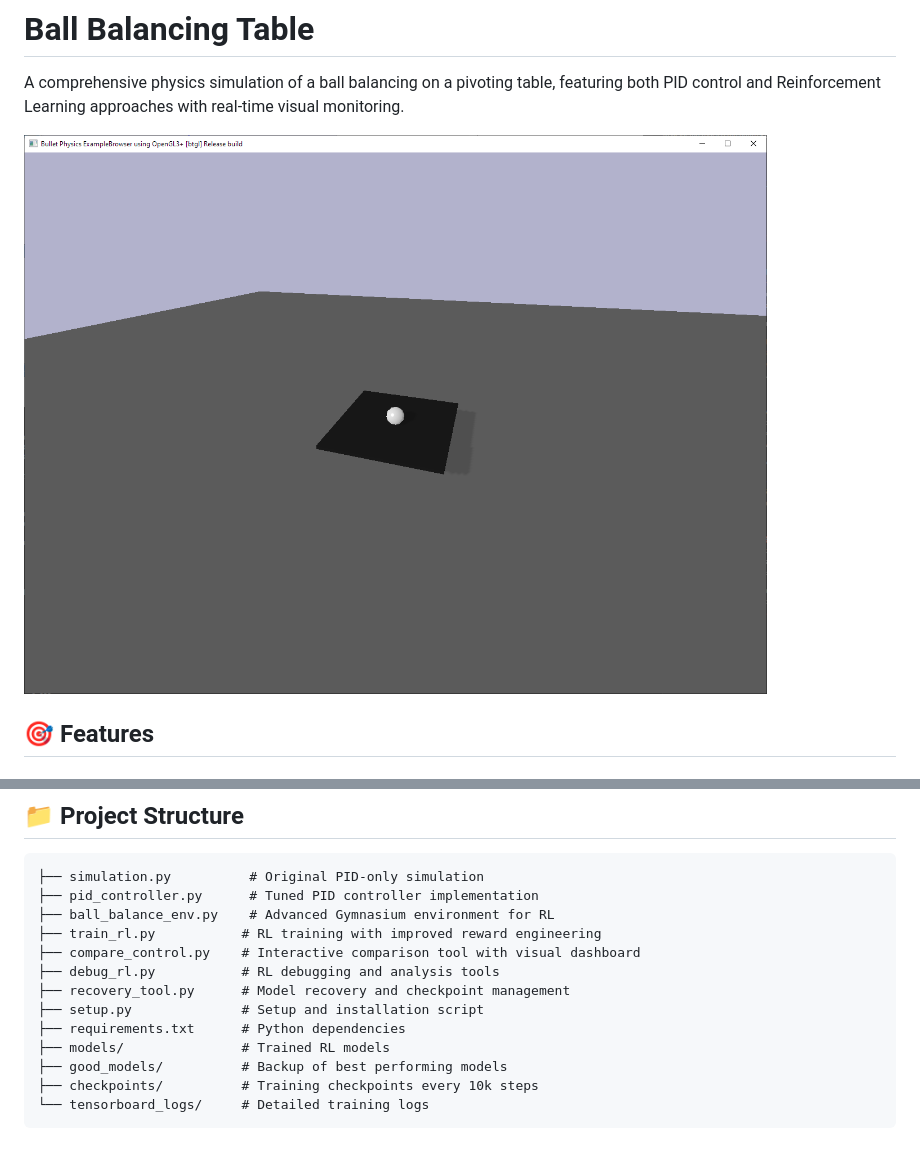
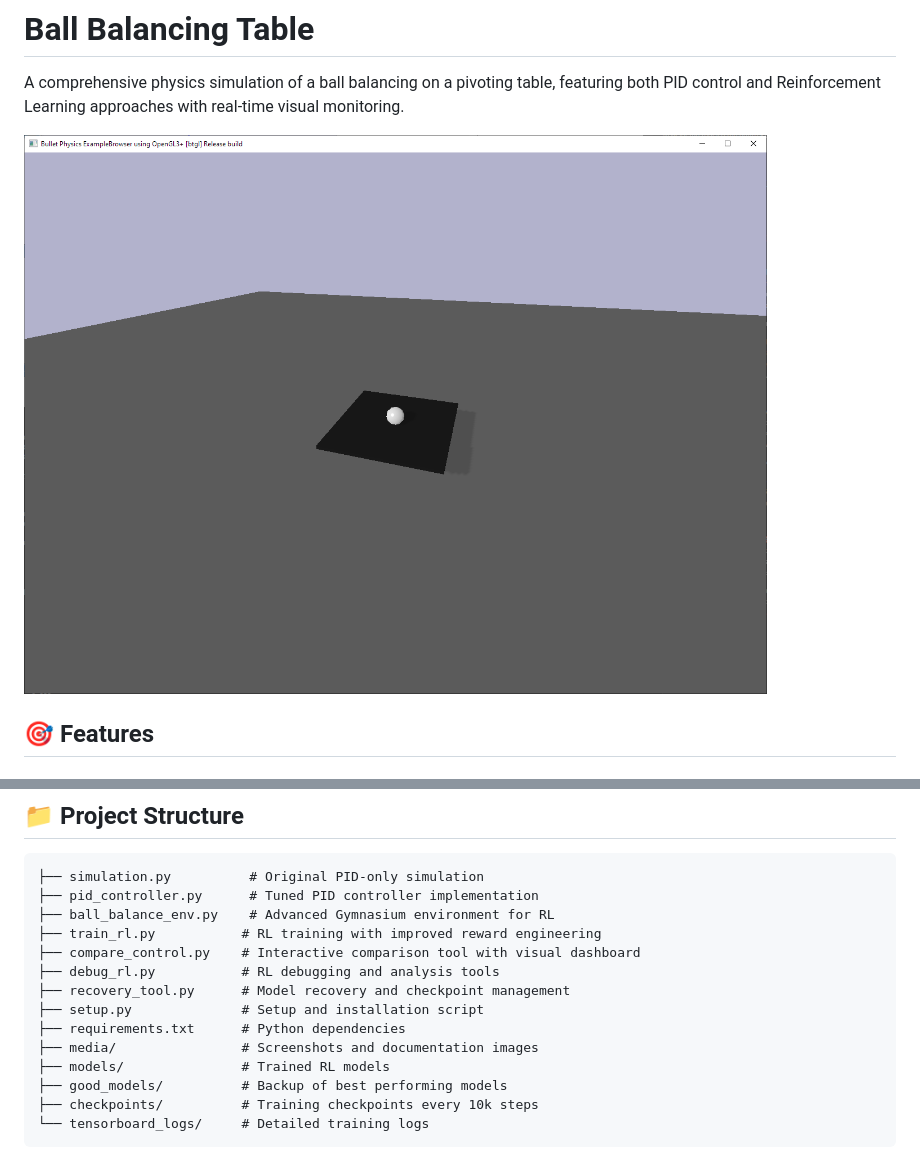
Before and after one commit to jorisgiltay/BallBalancingTable, a Markdown page: README.md, 2 parts joined by grey strips. Rendered like a GitHub page.

```diff
--- a/README.md
+++ b/README.md
@@ -2,7 +2,7 @@
 
 A comprehensive physics simulation of a ball balancing on a pivoting table, featuring both PID control and Reinforcement Learning approaches with real-time visual monitoring.
 
-![PyBullet Simulation](sim.png)
+![PyBullet Simulation](media/sim.png)
 
 ## 🎯 Features
 
@@ -76,6 +76,7 @@ During simulation, use these keyboard shortcuts:
 ├── recovery_tool.py      # Model recovery and checkpoint management
 ├── setup.py              # Setup and installation script
 ├── requirements.txt      # Python dependencies
+├── media/                # Screenshots and documentation images
 ├── models/               # Trained RL models
 ├── good_models/          # Backup of best performing models
 ├── checkpoints/          # Training checkpoints every 10k steps
```
Also changed, not shown: other parts of README.md (+16 -2 lines), media/matplotlib_PID.png (renamed from matplotlib_PID.PNG), media/matplotlib_RL.png (renamed from matplotlib_RL.PNG), media/sim.png (renamed from sim.png), media/tensorboard_ppo_results.PNG (added).
